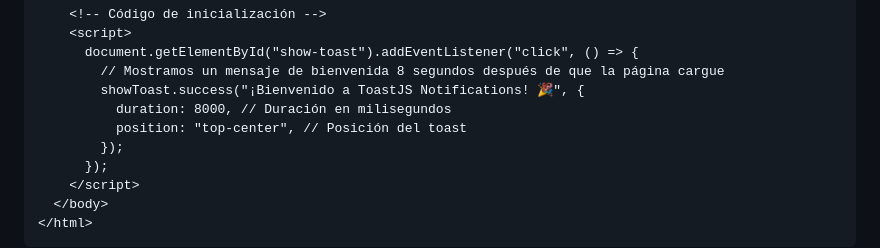
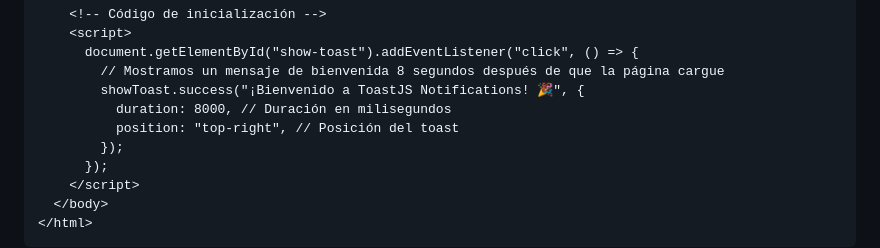
Before and after one commit to urian121/toastjs-notifications, a Markdown page: README.md, the part around the change. Rendered like a GitHub page.

Commit message:
ajustes de implementacion en el readme

```diff
--- a/README.md
+++ b/README.md
@@ -33,7 +33,7 @@ Puedes instalar **ToastJS Notifications** a través de CDN, a continuación se m
         // Mostramos un mensaje de bienvenida 8 segundos después de que la página cargue
         showToast.success("¡Bienvenido a ToastJS Notifications! 🎉", {
           duration: 8000, // Duración en milisegundos
-          position: "top-center", // Posición del toast
+          position: "top-right", // Posición del toast
         });
       });
     </script>
```
